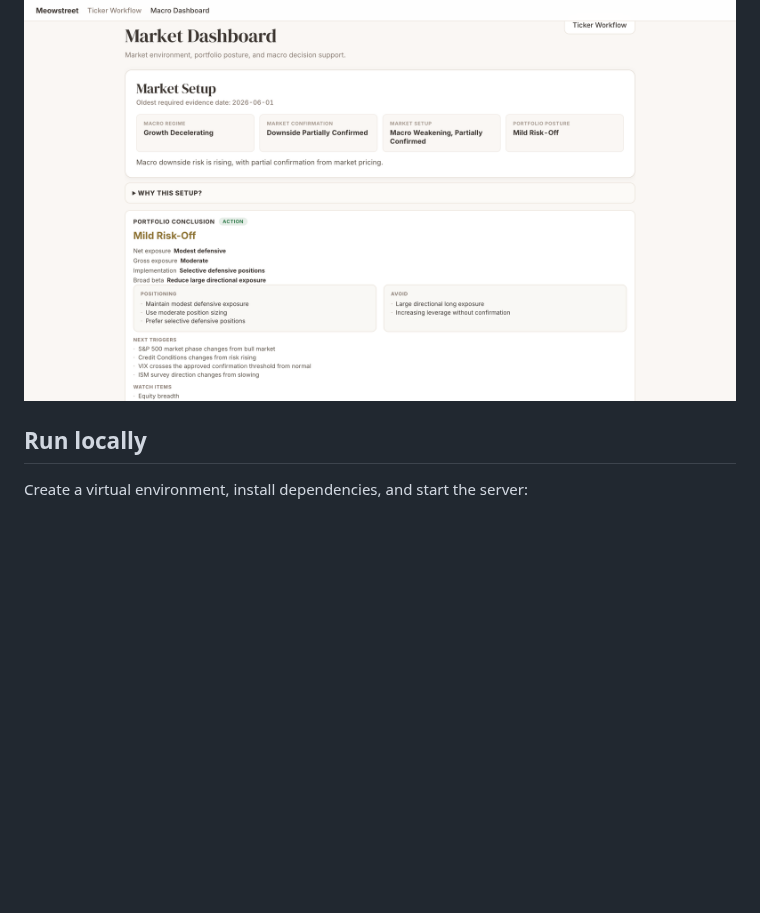
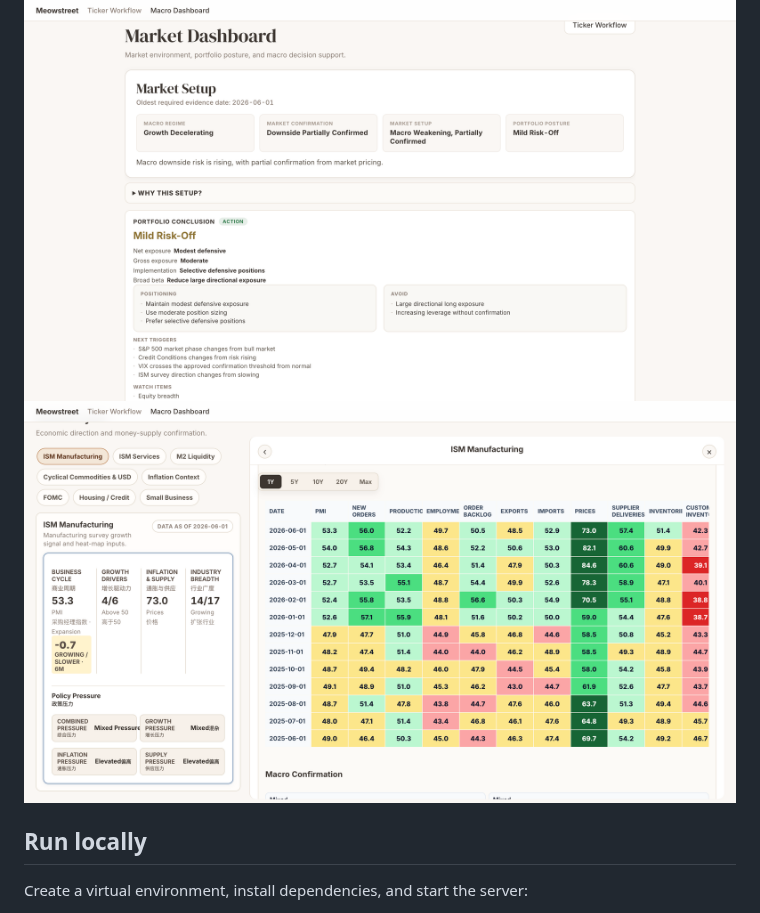
Before and after one commit to Yuyinzi/meowstreet, a Markdown page: README.md, the part around the change. GitHub-like rendering; pictures changed too: static/ISM.png (added); blank space fills up the shorter version.

Commit message:
add ISM screenshot

```diff
--- a/README.md
+++ b/README.md
@@ -11,7 +11,7 @@ Meowstreet is a local-first trade workflow console for assessing market context,
 ## Screenshots
 
 ![Meowstreet dashboard](static/dashboard.png)
-
+![Meowstreet dashboard](static/ISM.png)
 ## Run locally
 
 Create a virtual environment, install dependencies, and start the server:
```
